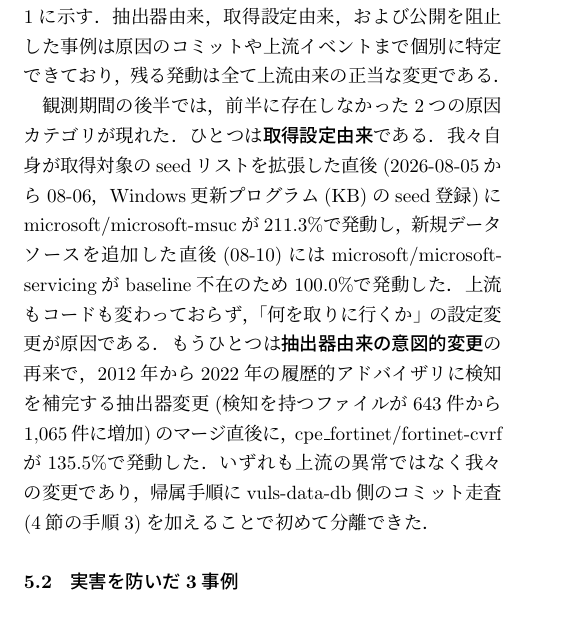
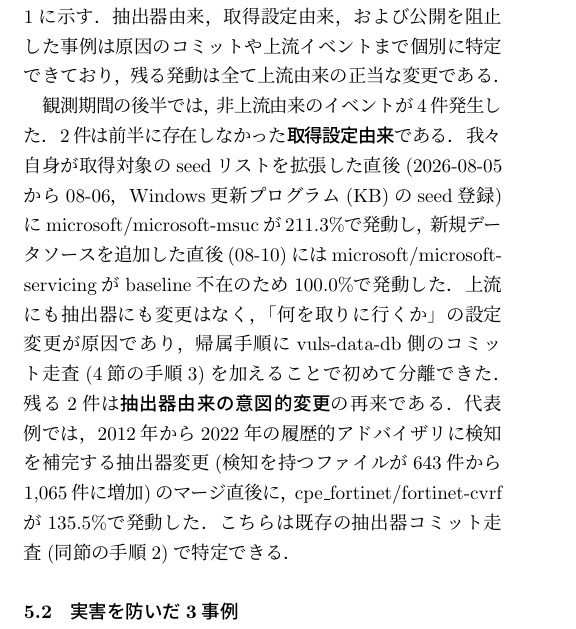
Before and after one commit to vulsio/css2026-diff-guard, a LaTeX document (docs/css2026-diff-guard.tex): part of one column of page 4 of 9, cut so that both start at the same text. The pictures show the PDF file docs/css2026-diff-guard.pdf that the author committed with the source.

Commit message:
5.1: attribute the fortinet change to the extractor scan, not step 3
The fortinet-cvrf supplement lives in vuls-data-update and is caught
by the existing extractor commit scan (step 2); only the two
orchestration events required the new vuls-data-db scan (step 3).
Also fix the intro: only 取得設定由来 is new; the intentional
extractor change is a recurrence.

Co-Authored-By: Claude Fable 5 <noreply@anthropic.com>

```diff
--- a/docs/css2026-diff-guard.tex
+++ b/docs/css2026-diff-guard.tex
@@ -278,12 +278,13 @@ FAIL中はpromoteがあるまでbaselineが動かず，同じ差分で6時間お
 \end{tabular}
 \end{table}
 
-観測期間の後半では，前半に存在しなかった2つの原因カテゴリが現れた．
-ひとつは\textbf{取得設定由来}である．
+観測期間の後半では，非上流由来のイベントが4件発生した．
+2件は前半に存在しなかった\textbf{取得設定由来}である．
 我々自身が取得対象のseedリストを拡張した直後(2026-08-05から08-06，Windows更新プログラム(KB)のseed登録)にmicrosoft/microsoft-msucが211.3\%で発動し，新規データソースを追加した直後(08-10)にはmicrosoft/microsoft-servicingがbaseline不在のため100.0\%で発動した．
-上流もコードも変わっておらず，「何を取りに行くか」の設定変更が原因である．
-もうひとつは\textbf{抽出器由来の意図的変更}の再来で，2012年から2022年の履歴的アドバイザリに検知を補完する抽出器変更(検知を持つファイルが643件から1,065件に増加)のマージ直後に，cpe\_fortinet/fortinet-cvrfが135.5\%で発動した．
-いずれも上流の異常ではなく我々の変更であり，帰属手順にvuls-data-db側のコミット走査(\ref{sec:method}節の手順3)を加えることで初めて分離できた．
+上流にも抽出器にも変更はなく，「何を取りに行くか」の設定変更が原因であり，帰属手順にvuls-data-db側のコミット走査(\ref{sec:method}節の手順3)を加えることで初めて分離できた．
+残る2件は\textbf{抽出器由来の意図的変更}の再来である．
+代表例では，2012年から2022年の履歴的アドバイザリに検知を補完する抽出器変更(検知を持つファイルが643件から1,065件に増加)のマージ直後に，cpe\_fortinet/fortinet-cvrfが135.5\%で発動した．
+こちらは既存の抽出器コミット走査(同節の手順2)で特定できる．
 
 \begin{figure*}[tb]
 \centering
```
Also changed, not shown: docs/css2026-diff-guard.pdf.
